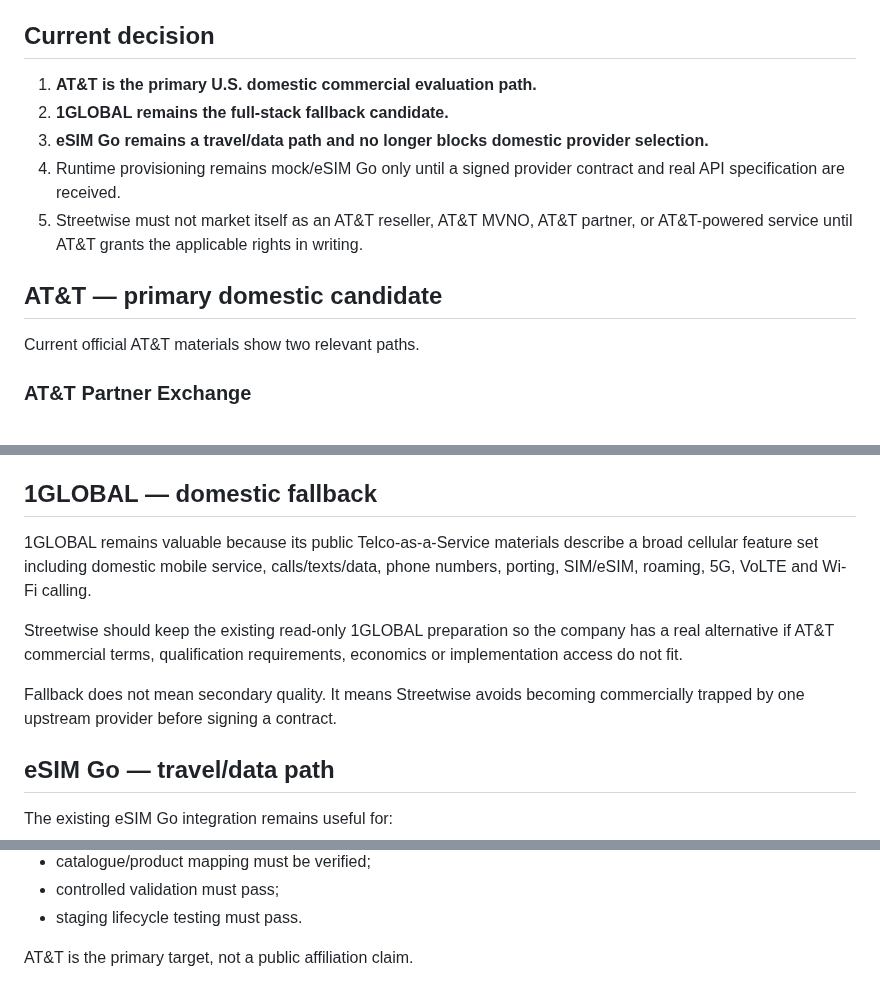
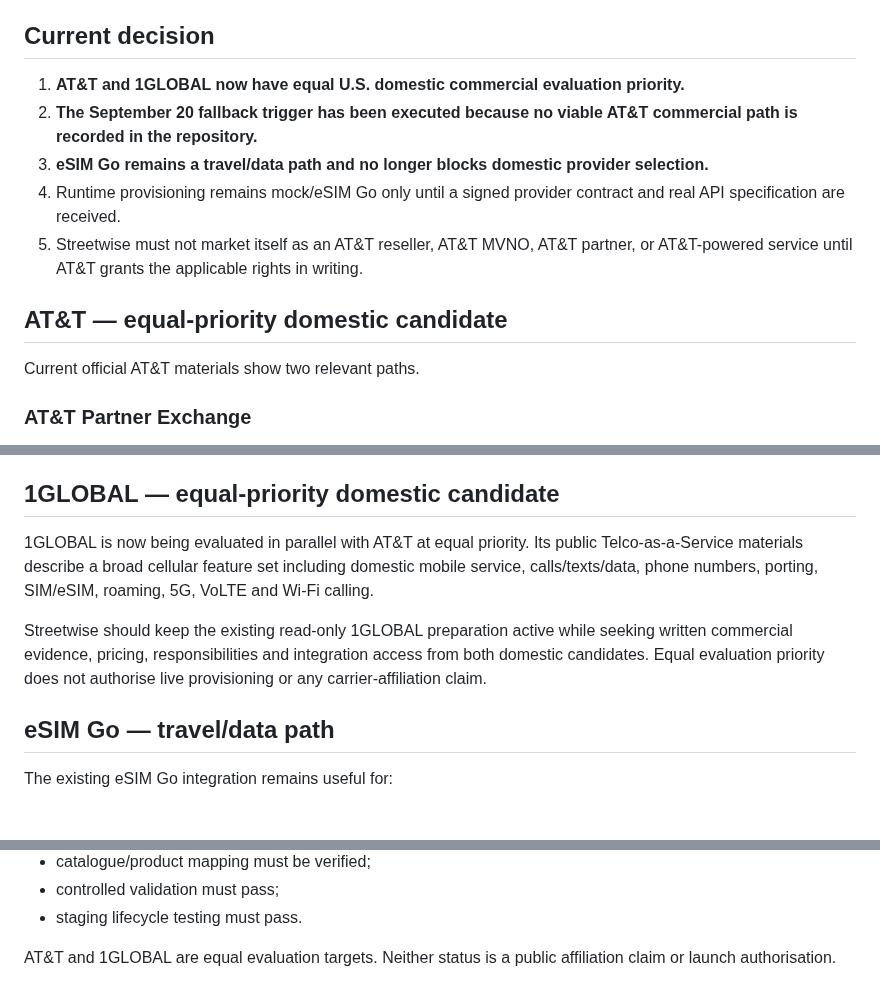
Before and after one commit to Galaxys22702/streetwise-connection-, a Markdown page: docs/PROVIDER_COMPARISON.md, 3 parts joined by grey strips. Drawn GitHub-style; blank space fills up the shorter version.

Commit message:
docs: record equal domestic provider evaluation priority

```diff
--- a/docs/PROVIDER_COMPARISON.md
+++ b/docs/PROVIDER_COMPARISON.md
@@ -6,13 +6,13 @@ This document records the commercial provider strategy. It does not authorise li
 
 ## Current decision
 
-1. **AT&T is the primary U.S. domestic commercial evaluation path.**
-2. **1GLOBAL remains the full-stack fallback candidate.**
+1. **AT&T and 1GLOBAL now have equal U.S. domestic commercial evaluation priority.**
+2. **The September 20 fallback trigger has been executed because no viable AT&T commercial path is recorded in the repository.**
 3. **eSIM Go remains a travel/data path and no longer blocks domestic provider selection.**
 4. Runtime provisioning remains mock/eSIM Go only until a signed provider contract and real API specification are received.
 5. Streetwise must not market itself as an AT&T reseller, AT&T MVNO, AT&T partner, or AT&T-powered service until AT&T grants the applicable rights in writing.
 
-## AT&T — primary domestic candidate
+## AT&T — equal-priority domestic candidate
 
 Current official AT&T materials show two relevant paths.
 
@@ -82,13 +82,11 @@ Streetwise must obtain and record:
 - FCC/USAC, E911, numbering/porting and Nevada responsibilities;
 - termination treatment for active customers and phone numbers.
 
-## 1GLOBAL — domestic fallback
+## 1GLOBAL — equal-priority domestic candidate
 
-1GLOBAL remains valuable because its public Telco-as-a-Service materials describe a broad cellular feature set including domestic mobile service, calls/texts/data, phone numbers, porting, SIM/eSIM, roaming, 5G, VoLTE and Wi-Fi calling.
+1GLOBAL is now being evaluated in parallel with AT&T at equal priority. Its public Telco-as-a-Service materials describe a broad cellular feature set including domestic mobile service, calls/texts/data, phone numbers, porting, SIM/eSIM, roaming, 5G, VoLTE and Wi-Fi calling.
 
-Streetwise should keep the existing read-only 1GLOBAL preparation so the company has a real alternative if AT&T commercial terms, qualification requirements, economics or implementation access do not fit.
-
-Fallback does not mean secondary quality. It means Streetwise avoids becoming commercially trapped by one upstream provider before signing a contract.
+Streetwise should keep the existing read-only 1GLOBAL preparation active while seeking written commercial evidence, pricing, responsibilities and integration access from both domestic candidates. Equal evaluation priority does not authorise live provisioning or any carrier-affiliation claim.
 
 ## eSIM Go — travel/data path
 
@@ -127,4 +125,4 @@ Before a domestic provider can be selected for activation:
 - controlled validation must pass;
 - staging lifecycle testing must pass.
 
-AT&T is the primary target, not a public affiliation claim.
+AT&T and 1GLOBAL are equal evaluation targets. Neither status is a public affiliation claim or launch authorisation.
```
Also changed, not shown: other parts of docs/PROVIDER_COMPARISON.md (+1 -1 lines).
